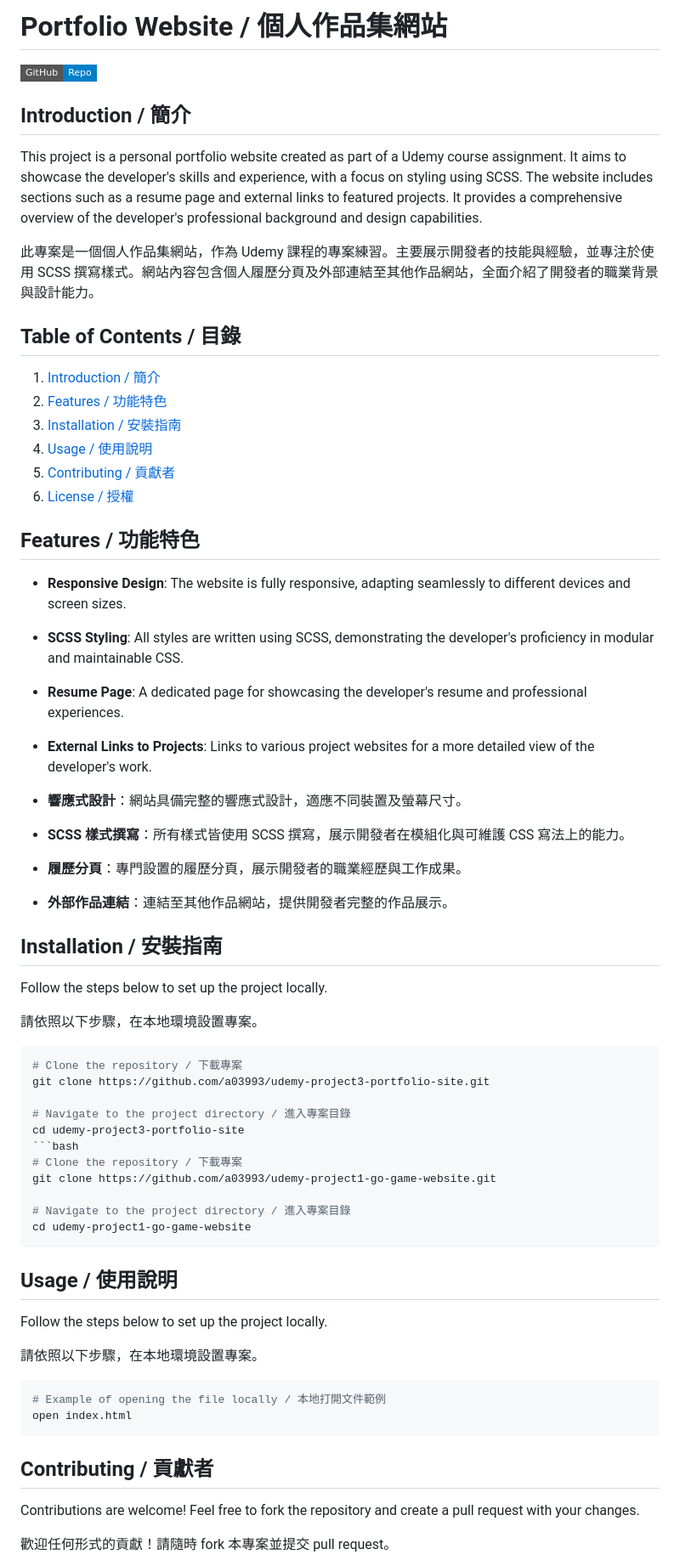
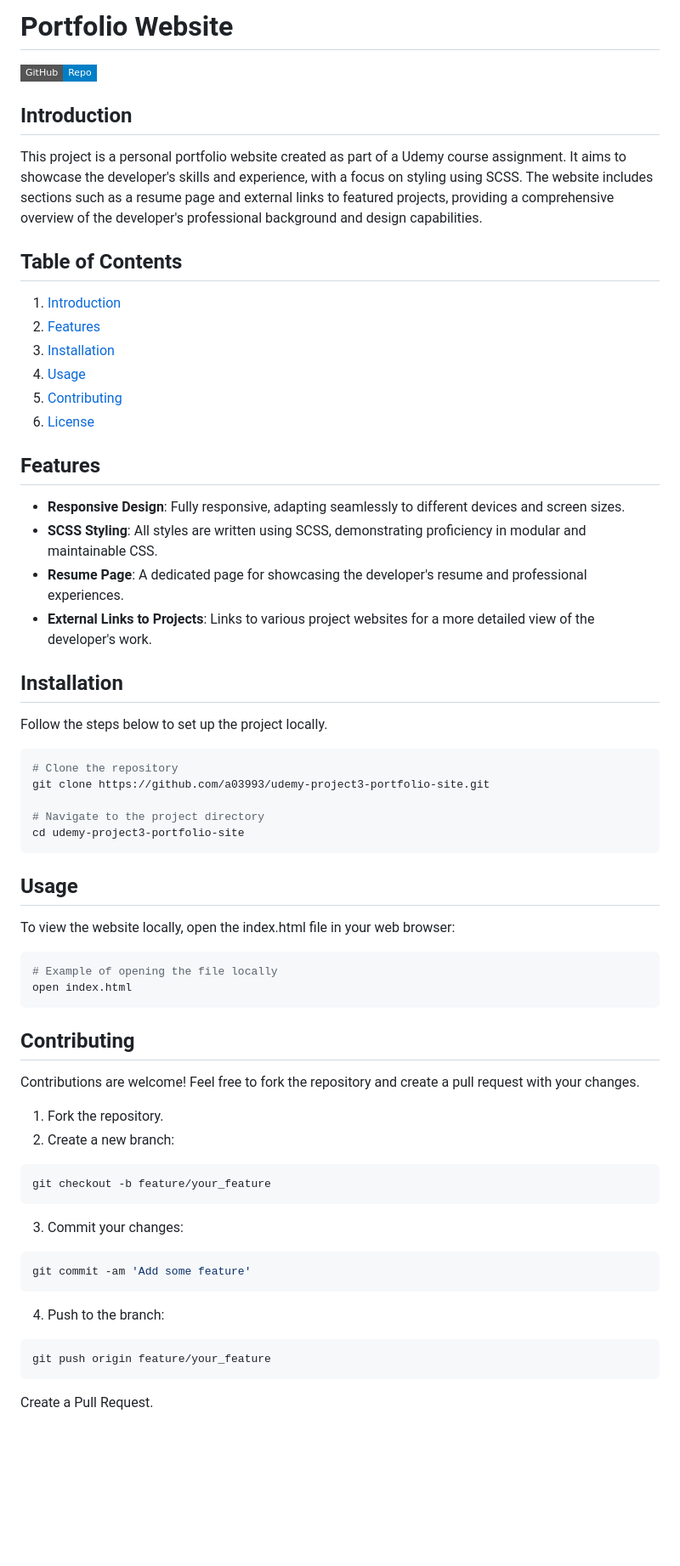
Before and after one commit to a03993/portfolio-website, a Markdown page: README.md, the part around one of its changes. Shown at 85% size. Rendered like a GitHub page; badges without logos; blank space fills up the shorter version.

````diff
--- a/README.md
+++ b/README.md
@@ -1,68 +1,62 @@
-# Portfolio Website / 個人作品集網站
+# Portfolio Website
 
 [![Repository](https://img.shields.io/badge/GitHub-Repo-blue?style=flat-square&logo=github)](https://github.com/a03993/udemy-project3-portfolio-site)
 
-## Introduction / 簡介
+## Introduction
 
-This project is a personal portfolio website created as part of a Udemy course assignment. It aims to showcase the developer's skills and experience, with a focus on styling using SCSS. The website includes sections such as a resume page and external links to featured projects. It provides a comprehensive overview of the developer's professional background and design capabilities.
+This project is a personal portfolio website created as part of a Udemy course assignment. It aims to showcase the developer's skills and experience, with a focus on styling using SCSS. The website includes sections such as a resume page and external links to featured projects, providing a comprehensive overview of the developer's professional background and design capabilities.
 
-此專案是一個個人作品集網站，作為 Udemy 課程的專案練習。主要展示開發者的技能與經驗，並專注於使用 SCSS 撰寫樣式。網站內容包含個人履歷分頁及外部連結至其他作品網站，全面介紹了開發者的職業背景與設計能力。
+## Table of Contents
 
-## Table of Contents / 目錄
+1. [Introduction](#introduction)
+2. [Features](#features)
+3. [Installation](#installation)
+4. [Usage](#usage)
+5. [Contributing](#contributing)
+6. [License](#license)
 
-1. [Introduction / 簡介](#introduction--簡介)
-2. [Features / 功能特色](#features--功能特色)
-3. [Installation / 安裝指南](#installation--安裝指南)
-4. [Usage / 使用說明](#usage--使用說明)
-5. [Contributing / 貢獻者](#contributing--貢獻者)
-6. [License / 授權](#license--授權)
+## Features
 
-## Features / 功能特色
-
-- **Responsive Design**: The website is fully responsive, adapting seamlessly to different devices and screen sizes.
-- **SCSS Styling**: All styles are written using SCSS, demonstrating the developer's proficiency in modular and maintainable CSS.
+- **Responsive Design**: Fully responsive, adapting seamlessly to different devices and screen sizes.
+- **SCSS Styling**: All styles are written using SCSS, demonstrating proficiency in modular and maintainable CSS.
 - **Resume Page**: A dedicated page for showcasing the developer's resume and professional experiences.
 - **External Links to Projects**: Links to various project websites for a more detailed view of the developer's work.
 
-- **響應式設計**：網站具備完整的響應式設計，適應不同裝置及螢幕尺寸。
-- **SCSS 樣式撰寫**：所有樣式皆使用 SCSS 撰寫，展示開發者在模組化與可維護 CSS 寫法上的能力。
-- **履歷分頁**：專門設置的履歷分頁，展示開發者的職業經歷與工作成果。
-- **外部作品連結**：連結至其他作品網站，提供開發者完整的作品展示。
-
-## Installation / 安裝指南
+## Installation
 
 Follow the steps below to set up the project locally.
 
-請依照以下步驟，在本地環境設置專案。
-
 ```bash
-# Clone the repository / 下載專案
+# Clone the repository
 git clone https://github.com/a03993/udemy-project3-portfolio-site.git
 
-# Navigate to the project directory / 進入專案目錄
+# Navigate to the project directory
 cd udemy-project3-portfolio-site
-```bash
-# Clone the repository / 下載專案
-git clone https://github.com/a03993/udemy-project1-go-game-website.git
-
-# Navigate to the project directory / 進入專案目錄
-cd udemy-project1-go-game-website
 ```
 
-## Usage / 使用說明
-
-Follow the steps below to set up the project locally.
-
-請依照以下步驟，在本地環境設置專案。
-
+## Usage
+To view the website locally, open the index.html file in your web browser:
 ```bash
-# Example of opening the file locally / 本地打開文件範例
+# Example of opening the file locally
 open index.html
 ```
 
-## Contributing  / 貢獻者
+## Contributing
 
 Contributions are welcome! Feel free to fork the repository and create a pull request with your changes.
 
-歡迎任何形式的貢獻！請隨時 fork 本專案並提交 pull request。
+1. Fork the repository.
+2. Create a new branch:
+```bash
+git checkout -b feature/your_feature
+```
+3. Commit your changes:
+```bash
+git commit -am 'Add some feature'
+```
+4. Push to the branch:
+```bash
+git push origin feature/your_feature
+```
+Create a Pull Request.
 
````
Also changed, not shown: other parts of README.md (+21 -11 lines).
